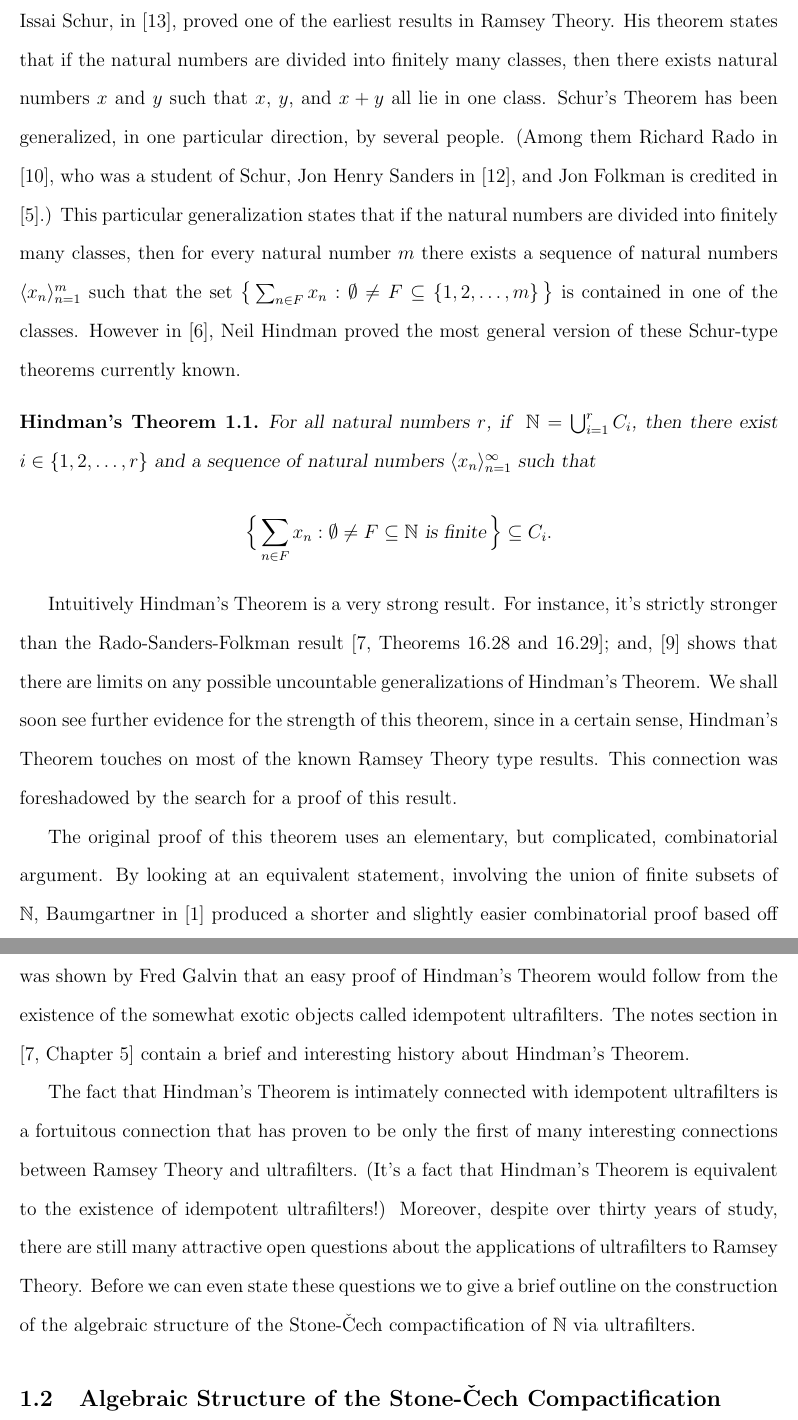
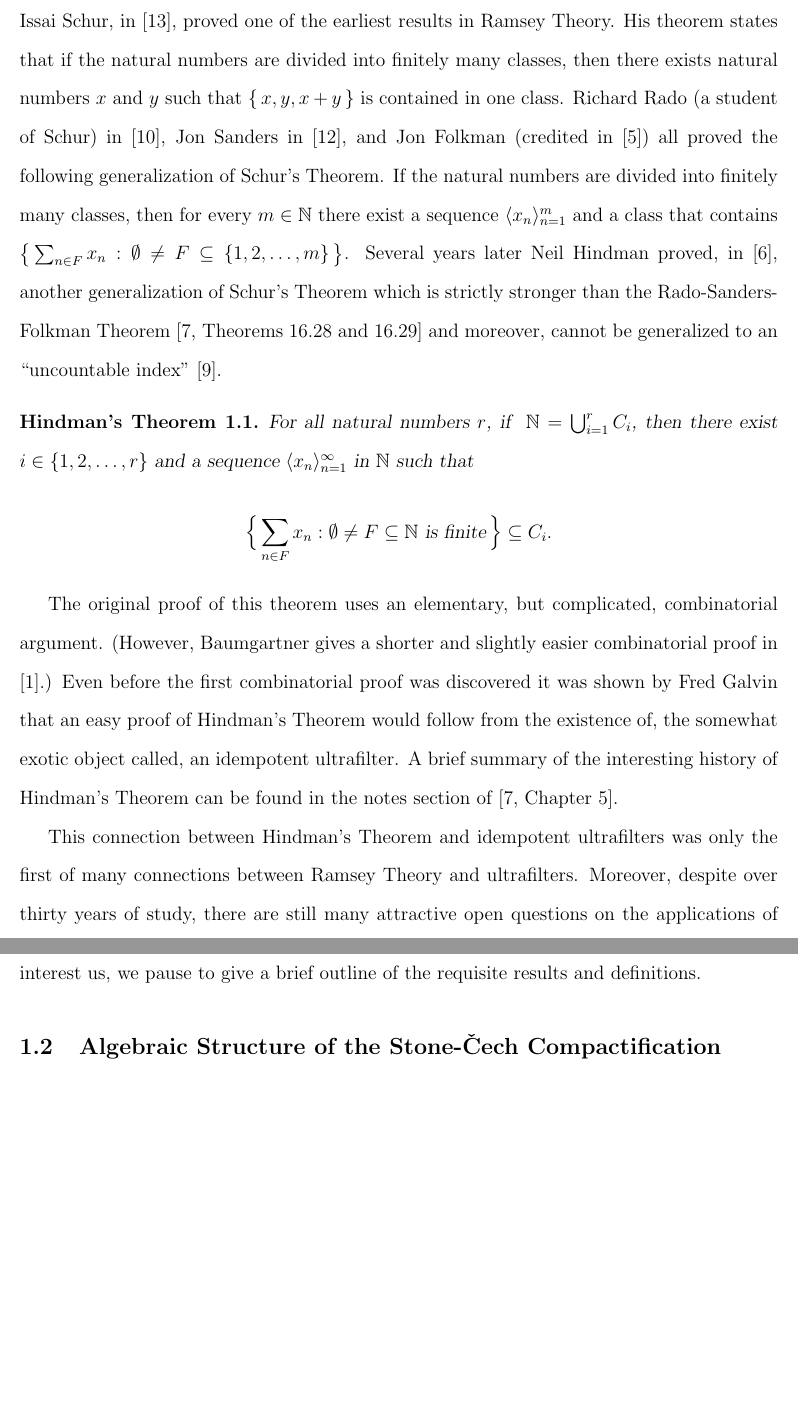
Before and after one commit to johnsojh/postdoc, a LaTeX document (research.tex): two parts of pages 1 and 2 of 7, joined at a grey line, cut so that both start at the same text, the shorter picture padded with empty space. Compiled offline with pdfLaTeX.

Commit message:
Finished rewrite of section 1 on Hindman's Theorm.
Started and finished a rewrite of section 1 of my research
statement. The purpose of the rewrite was to produce a shorter version
that hits on all the main points quicker.

```diff
--- a/research.tex
+++ b/research.tex
@@ -29,66 +29,50 @@ Issai Schur, in \cite{Schur:1916fk}, proved one of the earliest
 results in Ramsey Theory.
 His theorem states that if the natural numbers are divided into
 finitely many classes, then there exists natural numbers $x$ and $y$
-such that $x$, $y$, and $x+y$ all lie in one class.
-Schur's Theorem has been generalized, in one particular direction, by
-several people.
-(Among them Richard Rado in \cite{Rado:1933kx}, who was a student of
-Schur, Jon Henry Sanders in \cite{Sanders:1968uq}, and Jon Folkman is
-credited in \cite{Graham:1971vn}.)
-This particular generalization states that if the natural numbers are
-divided into finitely many classes, then for every natural number $m$
-there exists a sequence of natural numbers $\la x_n \ra_{n=1}^m$ such
-that the set $\bigl\{\, \sum_{n \in F} x_n : \emptyset \ne F \subseteq \{1,
-2, \ldots, m\} \,\bigr\}$ is contained in one of the classes.
-However in \cite{Hindman:1974ys}, Neil Hindman proved the most general
-version of these Schur-type theorems currently known.
-
+such that $\{\, x, y, x+y \,\}$ is contained in one class.
+Richard Rado (a student of Schur) in \cite{Rado:1933kx}, Jon Sanders
+in \cite{Sanders:1968uq}, and Jon Folkman (credited in
+\cite{Graham:1971vn}) all proved the following generalization of
+Schur's Theorem.
+If the natural numbers are divided into finitely many classes, then
+for every $m \in \bbN$ there exist a sequence $\la x_n \ra_{n=1}^m$
+and a class that contains $\bigl\{\, \sum_{n \in F} x_n : \emptyset
+\ne F\subseteq \{1, 2, \ldots, m\} \,\bigr\}$.
+Several years later Neil Hindman proved, in \cite{Hindman:1974ys},
+another generalization of Schur's Theorem which is strictly stronger
+than the Rado-Sanders-Folkman Theorem \cite[Theorems 16.28 and
+16.29]{Hindman:1998fk} and moreover, cannot be generalized to an
+``uncountable index'' \cite{Milliken:1978fk}.
   \begin{fst}
     For all natural numbers $r$, if \/ $\bbN = \bigcup_{i=1}^r C_i$, then
-    there exist $i \in \{1, 2, \ldots, r\}$ and a sequence of natural
-    numbers $\la x_n \ra_{n=1}^\infty$ such that
+    there exist $i \in \{1, 2, \ldots, r\}$ and a sequence $\la x_n
+    \ra_{n=1}^\infty$ in $\bbN$ such that
       \[
         \Bigl\{\, \sum_{n\in F} x_n : \emptyset \ne F \subseteq \bbN
         \hbox{ is finite} \,\Bigr\} \subseteq C_i.
       \]
   \end{fst}
 
-Intuitively Hindman's Theorem is a very strong result.
-For instance, it's strictly stronger than the Rado-Sanders-Folkman
-result \cite[Theorems 16.28 and 16.29]{Hindman:1998fk}; and,
-\cite{Milliken:1978fk} shows that there are limits on any possible
-uncountable generalizations of Hindman's Theorem.
-We shall soon see further evidence for the strength of this theorem,
-since in a certain sense, Hindman's Theorem touches on most of the
-known Ramsey Theory type results.
-This connection was foreshadowed by the search for a proof of this
-result.
-
 The original proof of this theorem uses an elementary, but
 complicated, combinatorial argument.
-By looking at an equivalent statement, involving the union of finite
-subsets of $\bbN$, Baumgartner in \cite{Baumgartner:1974uq} produced a
-shorter and slightly easier combinatorial proof based off the original
-argument.
-However, even before these combinatorial proofs were discovered
-it was shown by Fred Galvin that an easy proof of Hindman's Theorem
-would follow from the existence of the somewhat exotic objects called
-idempotent ultrafilters.
-The notes section in \cite[Chapter 5]{Hindman:1998fk} contain a brief
-and interesting history about Hindman's Theorem.
+(However, Baumgartner gives a shorter and slightly easier
+combinatorial proof in \cite{Baumgartner:1974uq}.)
+Even before the first combinatorial proof was discovered it was shown
+by Fred Galvin that an easy proof of Hindman's Theorem would follow
+from the existence of, the somewhat exotic object called, an idempotent
+ultrafilter.
+A brief summary of the interesting history of Hindman's Theorem can be
+found in the notes section of \cite[Chapter 5]{Hindman:1998fk}.
 
-The fact that Hindman's Theorem is intimately connected with
-idempotent ultrafilters is a fortuitous connection that has proven to
-be only the first of many interesting connections between Ramsey
-Theory and ultrafilters.
-(It's a fact that Hindman's Theorem is equivalent to the existence of
-idempotent ultrafilters!)
+This connection between Hindman's Theorem and idempotent ultrafilters
+was only the first of many connections between Ramsey Theory and
+ultrafilters.
 Moreover, despite over thirty years of study, there are still many
-attractive open questions about the applications of ultrafilters to
+attractive open questions on the applications of ultrafilters to
 Ramsey Theory.
-Before we can even state these questions we to give a brief
-outline on the construction of the algebraic structure of the
-Stone-\v{C}ech compactification of $\bbN$ via ultrafilters.
+Before we can even state those particular questions that interest us,
+we pause to give a brief outline of the requisite results and
+definitions.
 
 \subsection{Algebraic Structure of the Stone-\v{C}ech Compactification}
 We first recall the definition of an ultrafilter on $\bbN$.
```
